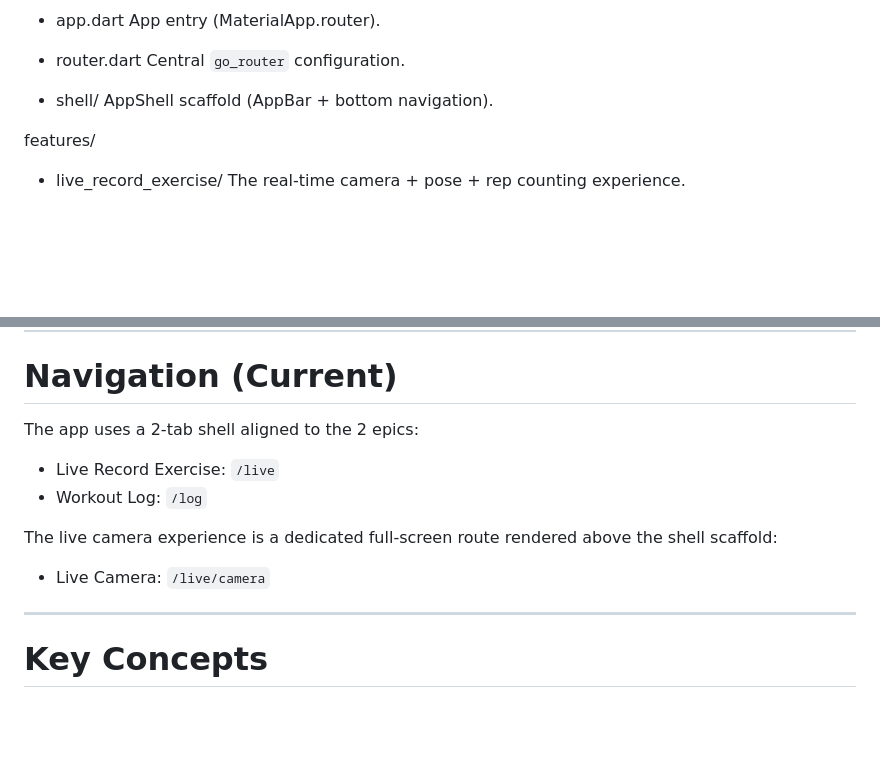
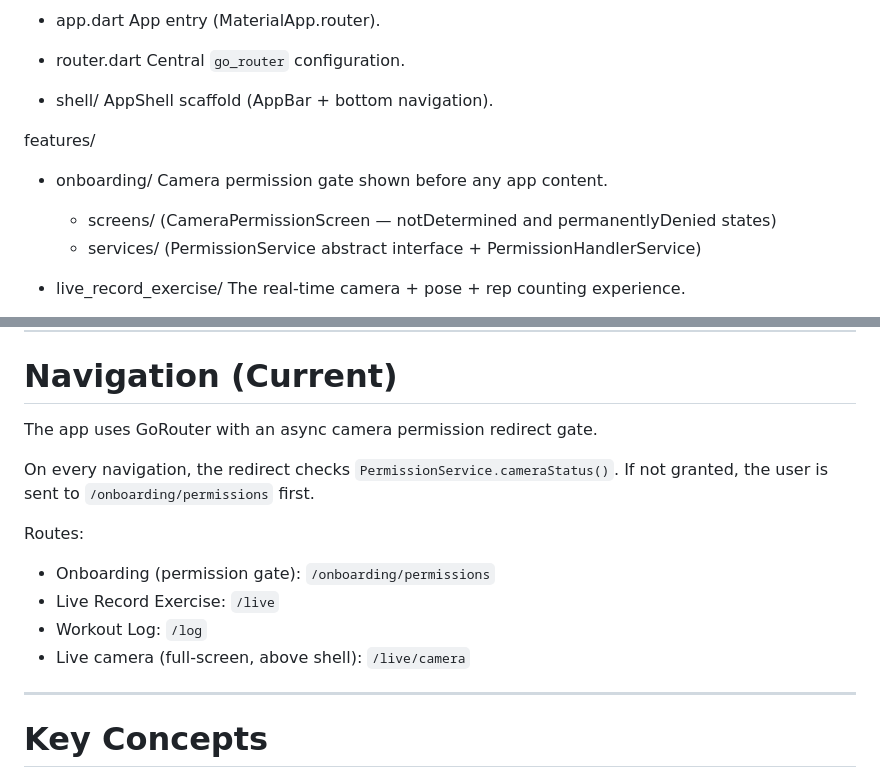
Before and after one commit to PurinatG-01/mobile_ai_workout_coach, a Markdown page: AGENT_CONTEXT.md, 2 parts joined by grey strips. Drawn GitHub-style; blank space fills up the shorter version.

```diff
--- a/AGENT_CONTEXT.md
+++ b/AGENT_CONTEXT.md
@@ -102,6 +102,11 @@ app/
 
 features/
 
+- onboarding/
+  Camera permission gate shown before any app content.
+  - screens/ (CameraPermissionScreen — notDetermined and permanentlyDenied states)
+  - services/ (PermissionService abstract interface + PermissionHandlerService)
+
 - live_record_exercise/
   The real-time camera + pose + rep counting experience.
   - screens/ (screens)
@@ -133,14 +138,15 @@ domain/
 
 # Navigation (Current)
 
-The app uses a 2-tab shell aligned to the 2 epics:
+The app uses GoRouter with an async camera permission redirect gate.
 
+On every navigation, the redirect checks `PermissionService.cameraStatus()`. If not granted, the user is sent to `/onboarding/permissions` first.
+
+Routes:
+- Onboarding (permission gate): `/onboarding/permissions`
 - Live Record Exercise: `/live`
 - Workout Log: `/log`
-
-The live camera experience is a dedicated full-screen route rendered above the shell scaffold:
-
-- Live Camera: `/live/camera`
+- Live camera (full-screen, above shell): `/live/camera`
 
 ---
 
```
Also changed, not shown: FEATURES.md (+21 -1 lines).
